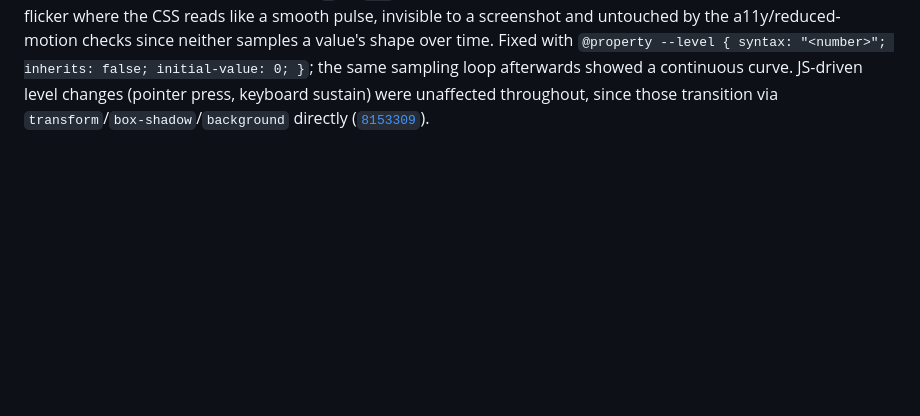
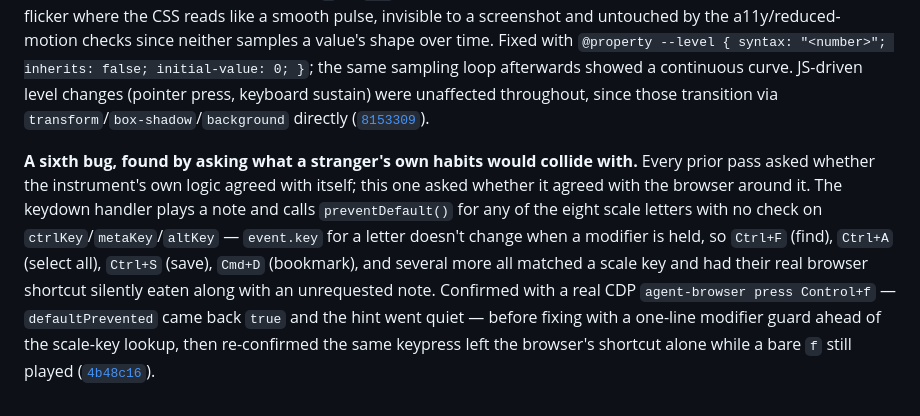
Before and after one commit to comp4020-agentic-coding-studio/comp4020-crit4-dachi, a Markdown page: PROCESS.md, the part around the change. GitHub-like rendering; blank space fills up the shorter version.

Commit message:
PROCESS.md: record the modifier-key browser-shortcut hijack bug

```diff
--- a/PROCESS.md
+++ b/PROCESS.md
@@ -108,3 +108,18 @@ motion checks since neither samples a value's shape over time. Fixed with
 level changes (pointer press, keyboard sustain) were unaffected throughout,
 since those transition via `transform`/`box-shadow`/`background` directly
 ([`8153309`](https://github.com/comp4020-agentic-coding-studio/comp4020-crit4-dachi/commit/8153309)).
+
+**A sixth bug, found by asking what a stranger's own habits would collide
+with.** Every prior pass asked whether the instrument's own logic agreed
+with itself; this one asked whether it agreed with the browser around it.
+The keydown handler plays a note and calls `preventDefault()` for any of
+the eight scale letters with no check on `ctrlKey`/`metaKey`/`altKey` —
+`event.key` for a letter doesn't change when a modifier is held, so `Ctrl+F`
+(find), `Ctrl+A` (select all), `Ctrl+S` (save), `Cmd+D` (bookmark), and
+several more all matched a scale key and had their real browser shortcut
+silently eaten along with an unrequested note. Confirmed with a real CDP
+`agent-browser press Control+f` — `defaultPrevented` came back `true` and
+the hint went quiet — before fixing with a one-line modifier guard ahead of
+the scale-key lookup, then re-confirmed the same keypress left the
+browser's shortcut alone while a bare `f` still played
+([`4b48c16`](https://github.com/comp4020-agentic-coding-studio/comp4020-crit4-dachi/commit/4b48c16)).
```
